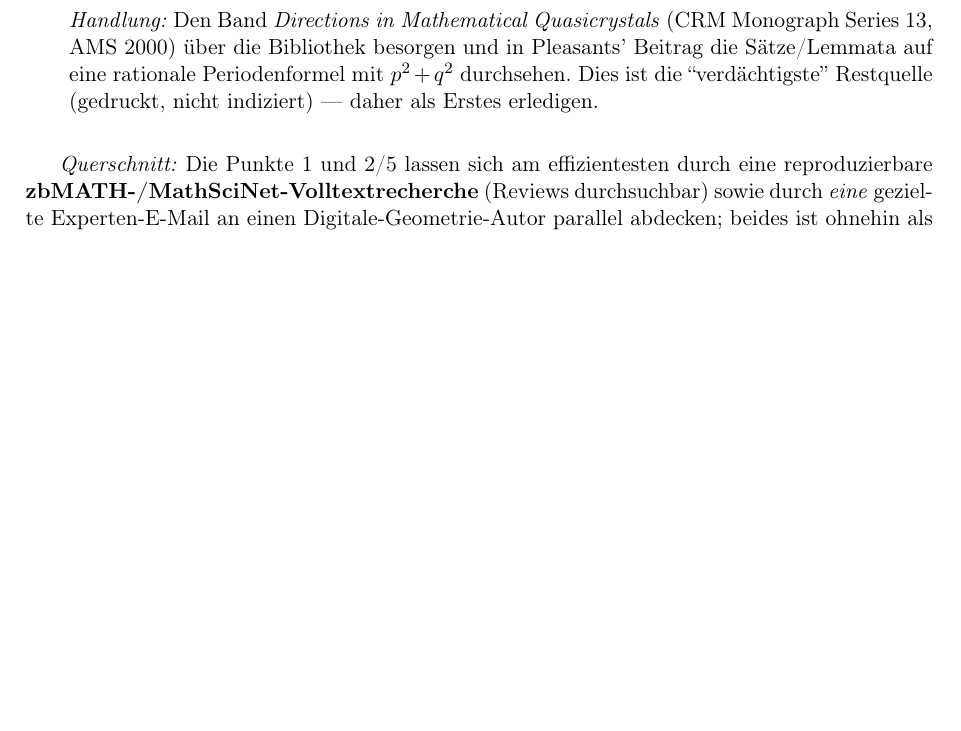
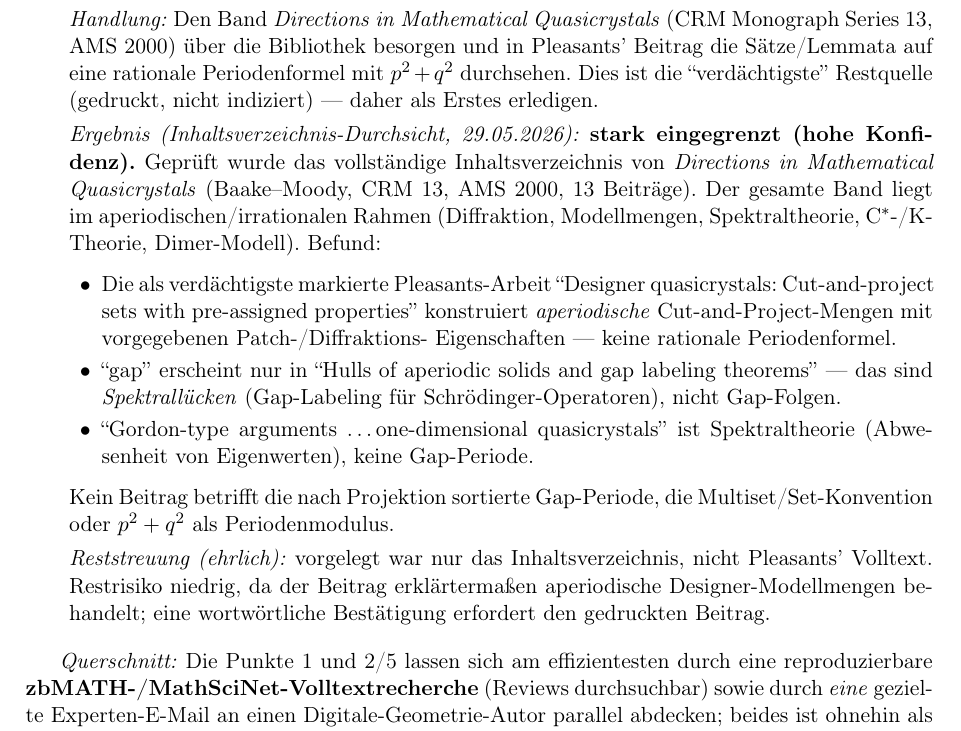
Before and after one commit to dkunert/cut-and-project, a LaTeX document (support/research.tex): part of page 12 of 12 before the commit and part of page 12 of 13 after it, cut so that both start at the same text, the shorter picture padded with empty space. Compiled offline with pdfLaTeX.

Commit message:
Gap 6: Directions in Math. Quasicrystals TOC checked, strongly narrowed
Reviewed the full table of contents of Directions in Mathematical
Quasicrystals (Baake-Moody, CRM 13, AMS 2000, 13 contributions). The
whole volume is aperiodic/irrational (diffraction, model sets, spectral
theory, C*/K-theory, dimer). The flagged Pleasants chapter 'Designer
quasicrystals: cut-and-project sets with pre-assigned properties'
constructs aperiodic cut-and-project sets with prescribed patch/
diffraction properties - not a rational period formula. 'gap' occurs only
in 'gap labeling theorems' (spectral gaps, not gap sequences); the
Gordon-type chapter is spectral theory. No contribution concerns the
sorted projected gap period, the multiset/set convention, or p^2+q^2 as a
period modulus. Honest caveat: only the TOC was seen, not Pleasants' full
text; residual risk low.

Co-Authored-By: Claude Opus 4.8 (1M context) <noreply@anthropic.com>

```diff
--- a/support/research.tex
+++ b/support/research.tex
@@ -755,6 +755,35 @@ Distanzfolge.
         auf eine rationale Periodenformel mit $p^2+q^2$ durchsehen. Dies
         ist die ``verdächtigste'' Restquelle (gedruckt, nicht indiziert) ---
         daher als Erstes erledigen.
+
+        \textit{Ergebnis (Inhaltsverzeichnis-Durchsicht, 29.05.2026):}
+        \textbf{stark eingegrenzt (hohe Konfidenz).} Geprüft wurde das
+        vollständige Inhaltsverzeichnis von \emph{Directions in
+        Mathematical Quasicrystals} (Baake--Moody, CRM~13, AMS 2000,
+        13~Beiträge). Der gesamte Band liegt im aperiodischen/irrationalen
+        Rahmen (Diffraktion, Modellmengen, Spektraltheorie,
+        C\textsuperscript{$*$}-/K-Theorie, Dimer-Modell). Befund:
+        \begin{itemize}[leftmargin=1.5em]
+          \item Die als verdächtigste markierte Pleasants-Arbeit
+                ``Designer quasicrystals: Cut-and-project sets with
+                pre-assigned properties'' konstruiert \emph{aperiodische}
+                Cut-and-Project-Mengen mit vorgegebenen Patch-/Diffraktions-
+                Eigenschaften --- keine rationale Periodenformel.
+          \item ``gap'' erscheint nur in ``Hulls of aperiodic solids and
+                gap labeling theorems'' --- das sind \emph{Spektrallücken}
+                (Gap-Labeling für Schrödinger-Operatoren), nicht Gap-Folgen.
+          \item ``Gordon-type arguments \dots one-dimensional quasicrystals''
+                ist Spektraltheorie (Abwesenheit von Eigenwerten), keine
+                Gap-Periode.
+        \end{itemize}
+        Kein Beitrag betrifft die nach Projektion sortierte Gap-Periode,
+        die Multiset/Set-Konvention oder $p^2+q^2$ als Periodenmodulus.
+
+        \textit{Reststreuung (ehrlich):} vorgelegt war nur das
+        Inhaltsverzeichnis, nicht Pleasants' Volltext. Restrisiko niedrig,
+        da der Beitrag erklärtermaßen aperiodische Designer-Modellmengen
+        behandelt; eine wortwörtliche Bestätigung erfordert den
+        gedruckten Beitrag.
 \end{enumerate}
 
 \medskip
```
